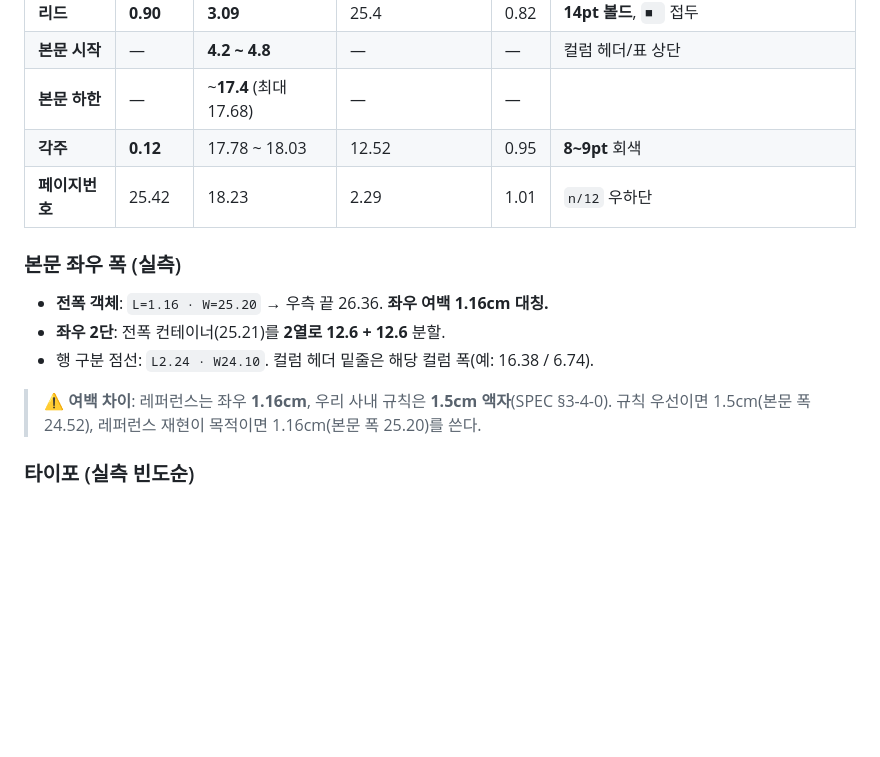
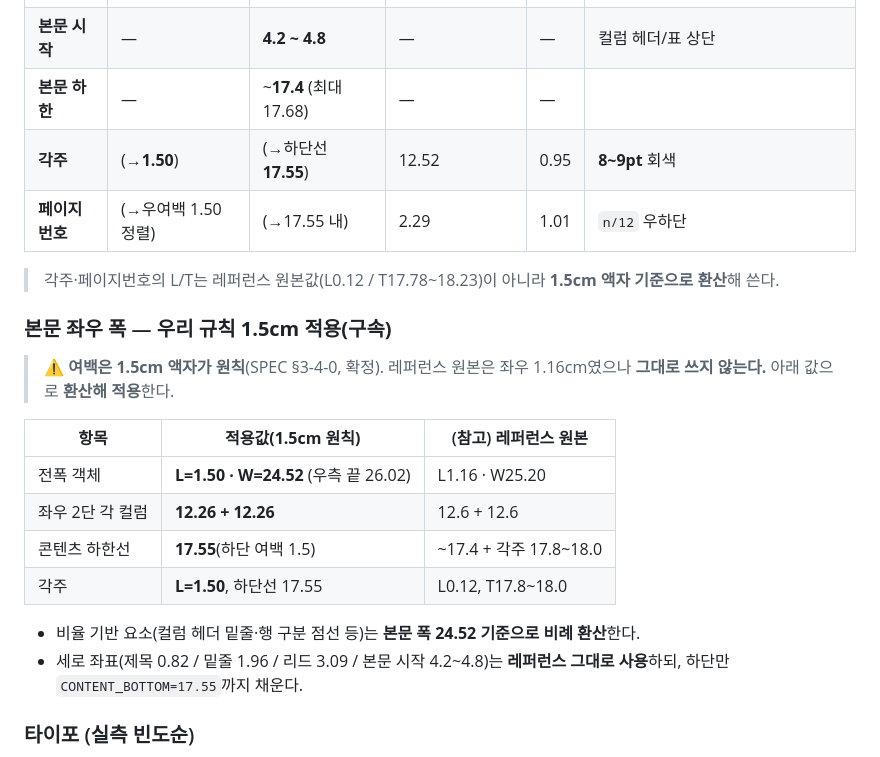
Before and after one commit to avoseed/web1, a Markdown page: zetta-ppt-standard/docs/BODY_FRAMES.md, the part around the change. Rendered like a GitHub page; blank space fills up the shorter version.

Commit message:
여백 1.5cm 원칙 확정 — 레퍼런스 수치를 액자 기준으로 환산
사용자 확정: 좌·우·하단 1.5cm 액자가 원칙. 레퍼런스 원본(1.16cm)은 참고 기록만.

- BODY_FRAMES §0-A: 적용값 표를 1.5cm 기준으로 재작성
  (전폭 L1.50 W24.52 / 2단 12.26+12.26 / 하한선 17.55 / 각주 L1.50·하단선 17.55).
  레퍼런스 원본값은 (참고) 열에만 병기, 그대로 쓰지 않음을 명시.
  세로 좌표(제목 0.82·밑줄 1.96·리드 3.09·본문 4.2~)는 레퍼런스 유지, 하단만 17.55 충전.
- 빌더 상수와 일치 확인: BODY_W 24.52 · 2단 12.26 · CONTENT_BOTTOM 17.55.

Co-Authored-By: Claude Opus 5 <noreply@anthropic.com>
Claude-Session: https://claude.ai/code/session_019a4KwJdvrZfi7NVvj2sAsX

```diff
--- a/zetta-ppt-standard/docs/BODY_FRAMES.md
+++ b/zetta-ppt-standard/docs/BODY_FRAMES.md
@@ -19,16 +19,25 @@
 | **리드** | **0.90** | **3.09** | 25.4 | 0.82 | **14pt 볼드**, `■ ` 접두 |
 | **본문 시작** | — | **4.2 ~ 4.8** | — | — | 컬럼 헤더/표 상단 |
 | **본문 하한** | — | ~**17.4** (최대 17.68) | — | — | |
-| **각주** | **0.12** | 17.78 ~ 18.03 | 12.52 | 0.95 | **8~9pt** 회색 |
-| **페이지번호** | 25.42 | 18.23 | 2.29 | 1.01 | `n/12` 우하단 |
+| **각주** | (→**1.50**) | (→하단선 **17.55**) | 12.52 | 0.95 | **8~9pt** 회색 |
+| **페이지번호** | (→우여백 1.50 정렬) | (→17.55 내) | 2.29 | 1.01 | `n/12` 우하단 |
 
-### 본문 좌우 폭 (실측)
-- **전폭 객체**: `L=1.16 · W=25.20` → 우측 끝 26.36. **좌우 여백 1.16cm 대칭.**
-- **좌우 2단**: 전폭 컨테이너(25.21)를 **2열로 12.6 + 12.6** 분할.
-- 행 구분 점선: `L2.24 · W24.10`. 컬럼 헤더 밑줄은 해당 컬럼 폭(예: 16.38 / 6.74).
+> 각주·페이지번호의 L/T는 레퍼런스 원본값(L0.12 / T17.78~18.23)이 아니라 **1.5cm 액자 기준으로 환산**해 쓴다.
 
-> ⚠ **여백 차이**: 레퍼런스는 좌우 **1.16cm**, 우리 사내 규칙은 **1.5cm 액자**(SPEC §3-4-0).
-> 규칙 우선이면 1.5cm(본문 폭 24.52), 레퍼런스 재현이 목적이면 1.16cm(본문 폭 25.20)를 쓴다.
+### 본문 좌우 폭 — **우리 규칙 1.5cm 적용(구속)**
+> ⚠ **여백은 1.5cm 액자가 원칙**(SPEC §3-4-0, 확정). 레퍼런스 원본은 좌우 1.16cm였으나
+> **그대로 쓰지 않는다.** 아래 값으로 **환산해 적용**한다.
+
+| 항목 | **적용값(1.5cm 원칙)** | (참고) 레퍼런스 원본 |
+|---|---|---|
+| 전폭 객체 | **L=1.50 · W=24.52** (우측 끝 26.02) | L1.16 · W25.20 |
+| 좌우 2단 각 컬럼 | **12.26 + 12.26** | 12.6 + 12.6 |
+| 콘텐츠 하한선 | **17.55**(하단 여백 1.5) | ~17.4 + 각주 17.8~18.0 |
+| 각주 | **L=1.50**, 하단선 17.55 | L0.12, T17.8~18.0 |
+
+- 비율 기반 요소(컬럼 헤더 밑줄·행 구분 점선 등)는 **본문 폭 24.52 기준으로 비례 환산**한다.
+- 세로 좌표(제목 0.82 / 밑줄 1.96 / 리드 3.09 / 본문 시작 4.2~4.8)는 **레퍼런스 그대로 사용**하되,
+  하단만 `CONTENT_BOTTOM=17.55`까지 채운다.
 
 ### 타이포 (실측 빈도순)
 `10pt`(본문·표 최다) · `11pt`(본문) · `8pt`(각주·주석) · **`14pt`(리드)** · `12pt`(컬럼 헤더·소제목) ·
```
Also changed, not shown: 2 other files.
